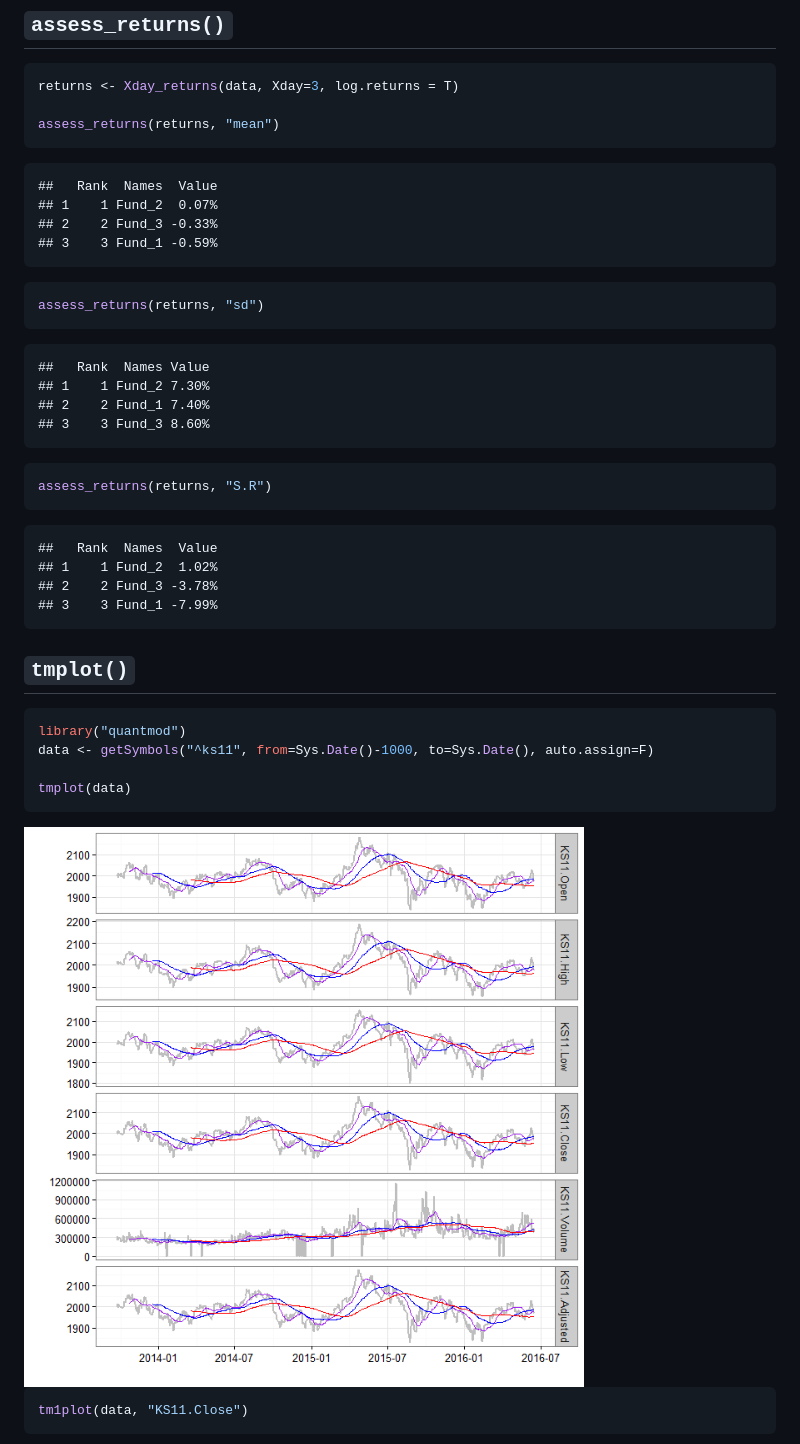
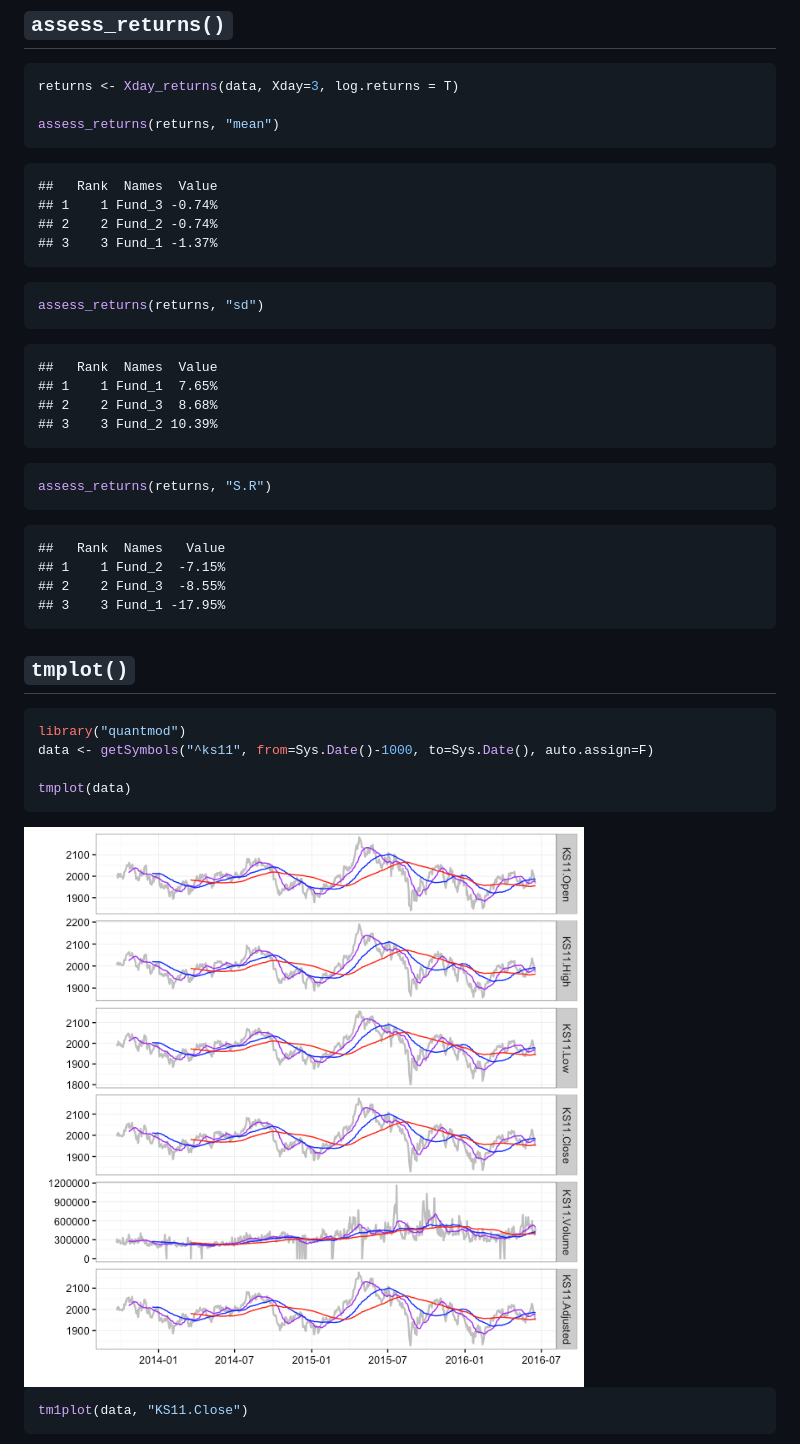
Before and after one commit to lovetoken/kyoboLT, a Markdown page: readme.md, the part around the change printed below. Rendered like a GitHub page; pictures changed too: figure/unnamed-chunk-5-1.png.

````diff
--- a/readme.md
+++ b/readme.md
@@ -114,9 +114,9 @@ assess_returns(returns, "mean")
 
 ```
 ##   Rank  Names  Value
-## 1    1 Fund_2  0.07%
-## 2    2 Fund_3 -0.33%
-## 3    3 Fund_1 -0.59%
+## 1    1 Fund_3 -0.74%
+## 2    2 Fund_2 -0.74%
+## 3    3 Fund_1 -1.37%
 ```
 
 ```r
@@ -124,10 +124,10 @@ assess_returns(returns, "sd")
 ```
 
 ```
-##   Rank  Names Value
-## 1    1 Fund_2 7.30%
-## 2    2 Fund_1 7.40%
-## 3    3 Fund_3 8.60%
+##   Rank  Names  Value
+## 1    1 Fund_1  7.65%
+## 2    2 Fund_3  8.68%
+## 3    3 Fund_2 10.39%
 ```
 
 ```r
@@ -135,10 +135,10 @@ assess_returns(returns, "S.R")
 ```
 
 ```
-##   Rank  Names  Value
-## 1    1 Fund_2  1.02%
-## 2    2 Fund_3 -3.78%
-## 3    3 Fund_1 -7.99%
+##   Rank  Names   Value
+## 1    1 Fund_2  -7.15%
+## 2    2 Fund_3  -8.55%
+## 3    3 Fund_1 -17.95%
 ```
 
 ## `tmplot()`
````
Also changed, not shown: other parts of readme.md (+76 -62 lines), For_readme.md (+87 -73 lines), figure/unnamed-chunk-5-2.png, figure/unnamed-chunk-6-1.png (added), 6 other files.
